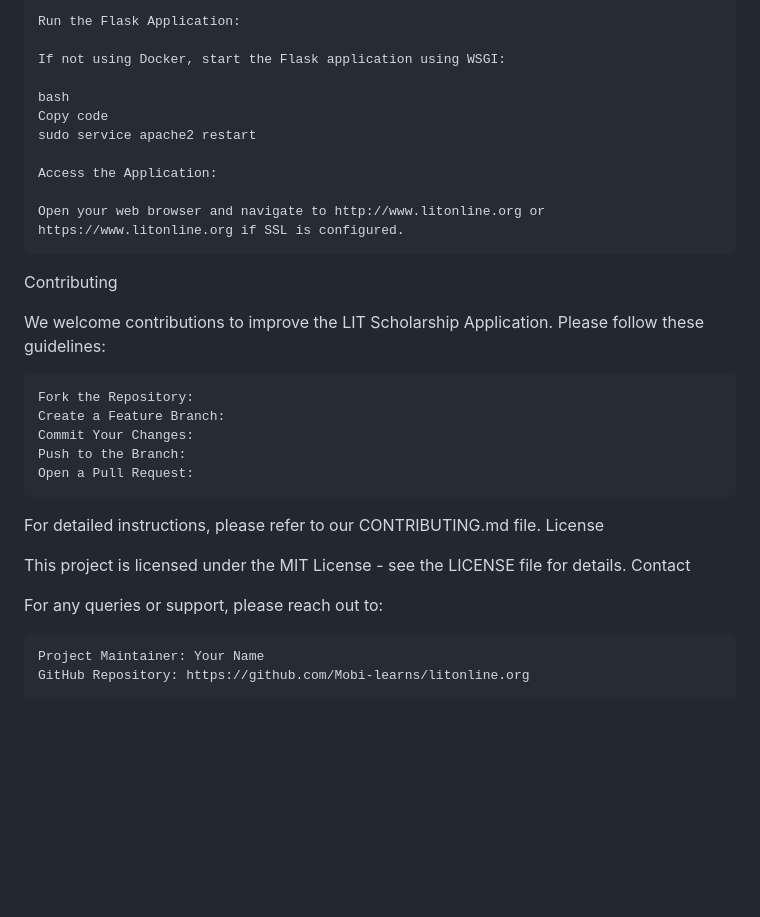
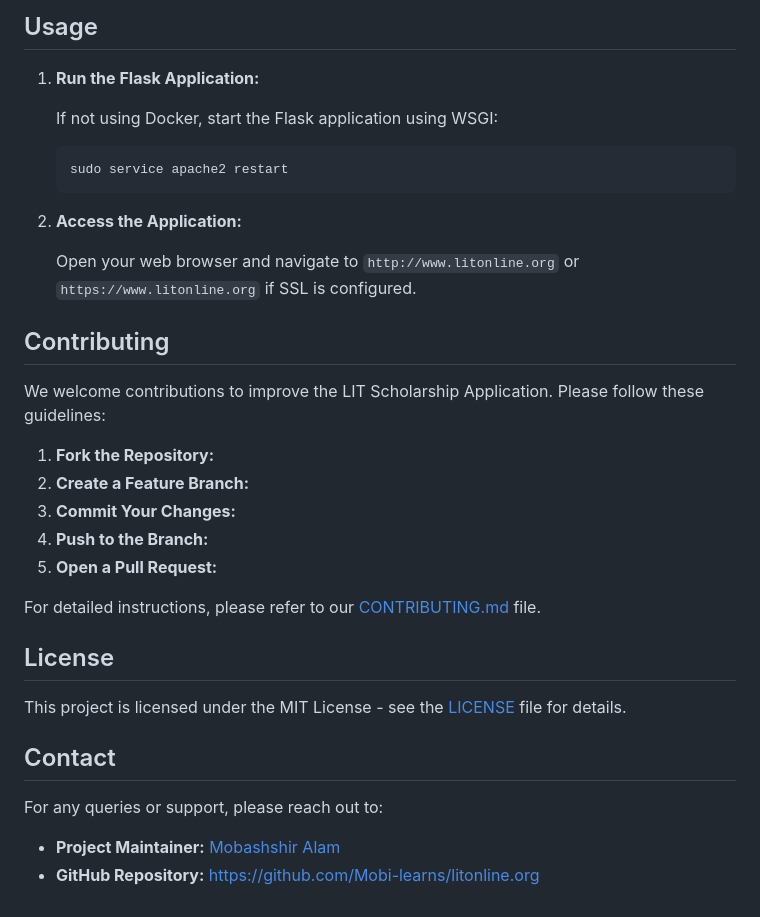
Before and after one commit to Mobi-learns/litonline.org, a Markdown page: README.md, the part around one of its changes. GitHub-like rendering; blank space fills up the shorter version.

````diff
--- a/README.md
+++ b/README.md
@@ -86,33 +88,37 @@ Usage
 
-    Run the Flask Application:
+## Usage
 
-    If not using Docker, start the Flask application using WSGI:
+1. **Run the Flask Application:**
 
-    bash
-    Copy code
-    sudo service apache2 restart
+   If not using Docker, start the Flask application using WSGI:
 
-    Access the Application:
+   ```bash
+   sudo service apache2 restart
+   ```
 
-    Open your web browser and navigate to http://www.litonline.org or https://www.litonline.org if SSL is configured.
+2. **Access the Application:**
 
-Contributing
+   Open your web browser and navigate to `http://www.litonline.org` or `https://www.litonline.org` if SSL is configured.
+
+## Contributing
 
 We welcome contributions to improve the LIT Scholarship Application. Please follow these guidelines:
 
-    Fork the Repository:
-    Create a Feature Branch:
-    Commit Your Changes:
-    Push to the Branch:
-    Open a Pull Request:
+1. **Fork the Repository:**
+2. **Create a Feature Branch:**
+3. **Commit Your Changes:**
+4. **Push to the Branch:**
+5. **Open a Pull Request:**
 
-For detailed instructions, please refer to our CONTRIBUTING.md file.
-License
+For detailed instructions, please refer to our [CONTRIBUTING.md](CONTRIBUTING.md) file.
 
-This project is licensed under the MIT License - see the LICENSE file for details.
-Contact
+## License
+
+This project is licensed under the MIT License - see the [LICENSE](LICENSE) file for details.
+
+## Contact
 
 For any queries or support, please reach out to:
 
-    Project Maintainer: Your Name
-    GitHub Repository: https://github.com/Mobi-learns/litonline.org
+- **Project Maintainer:** [Mobashshir Alam](mailto:m.alam@mergerequest.io)
+- **GitHub Repository:** [https://github.com/Mobi-learns/litonline.org](https://github.com/Mobi-learns/litonline.org)
````
Also changed, not shown: other parts of README.md (+42 -40 lines).
